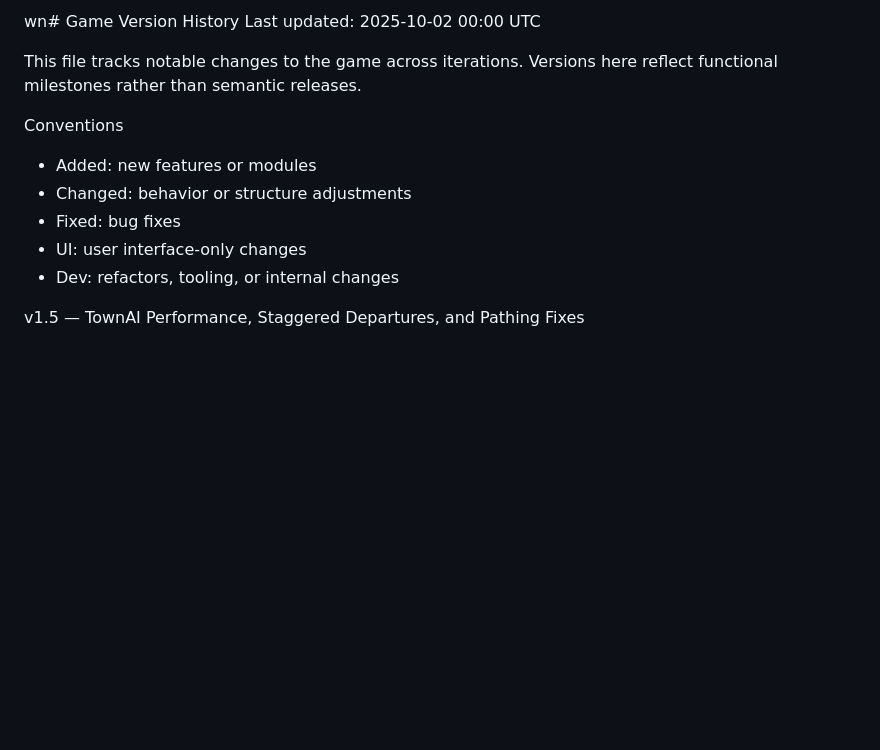
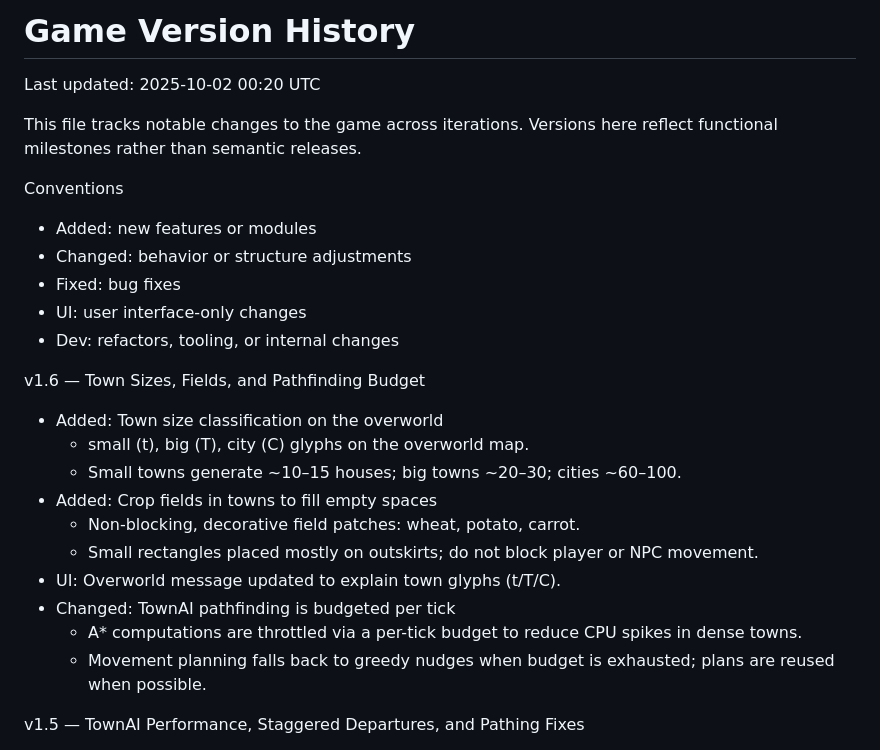
Before and after one commit to zakker111/Roguelike, a Markdown page: VERSIONS.md, the part around the change. GitHub-like rendering; blank space fills up the shorter version.

Commit message:
feat: update VERSIONS.md for v1.6 with new town sizes, fields, pathfinding budget and UI enhancements.
Co-authored-by: Genie <genie@cosine.sh>

```diff
--- a/VERSIONS.md
+++ b/VERSIONS.md
@@ -1,5 +1,5 @@
-wn# Game Version History
-Last updated: 2025-10-02 00:00 UTC
+# Game Version History
+Last updated: 2025-10-02 00:20 UTC
 
 This file tracks notable changes to the game across iterations. Versions here reflect functional milestones rather than semantic releases.
 
@@ -9,6 +9,18 @@ Conventions
 - Fixed: bug fixes
 - UI: user interface-only changes
 - Dev: refactors, tooling, or internal changes
+
+v1.6 — Town Sizes, Fields, and Pathfinding Budget
+- Added: Town size classification on the overworld
+  - small (t), big (T), city (C) glyphs on the overworld map.
+  - Small towns generate ~10–15 houses; big towns ~20–30; cities ~60–100.
+- Added: Crop fields in towns to fill empty spaces
+  - Non-blocking, decorative field patches: wheat, potato, carrot.
+  - Small rectangles placed mostly on outskirts; do not block player or NPC movement.
+- UI: Overworld message updated to explain town glyphs (t/T/C).
+- Changed: TownAI pathfinding is budgeted per tick
+  - A* computations are throttled via a per-tick budget to reduce CPU spikes in dense towns.
+  - Movement planning falls back to greedy nudges when budget is exhausted; plans are reused when possible.
 
 v1.5 — TownAI Performance, Staggered Departures, and Pathing Fixes
 - Changed: A* pathfinding performance in towns
```
